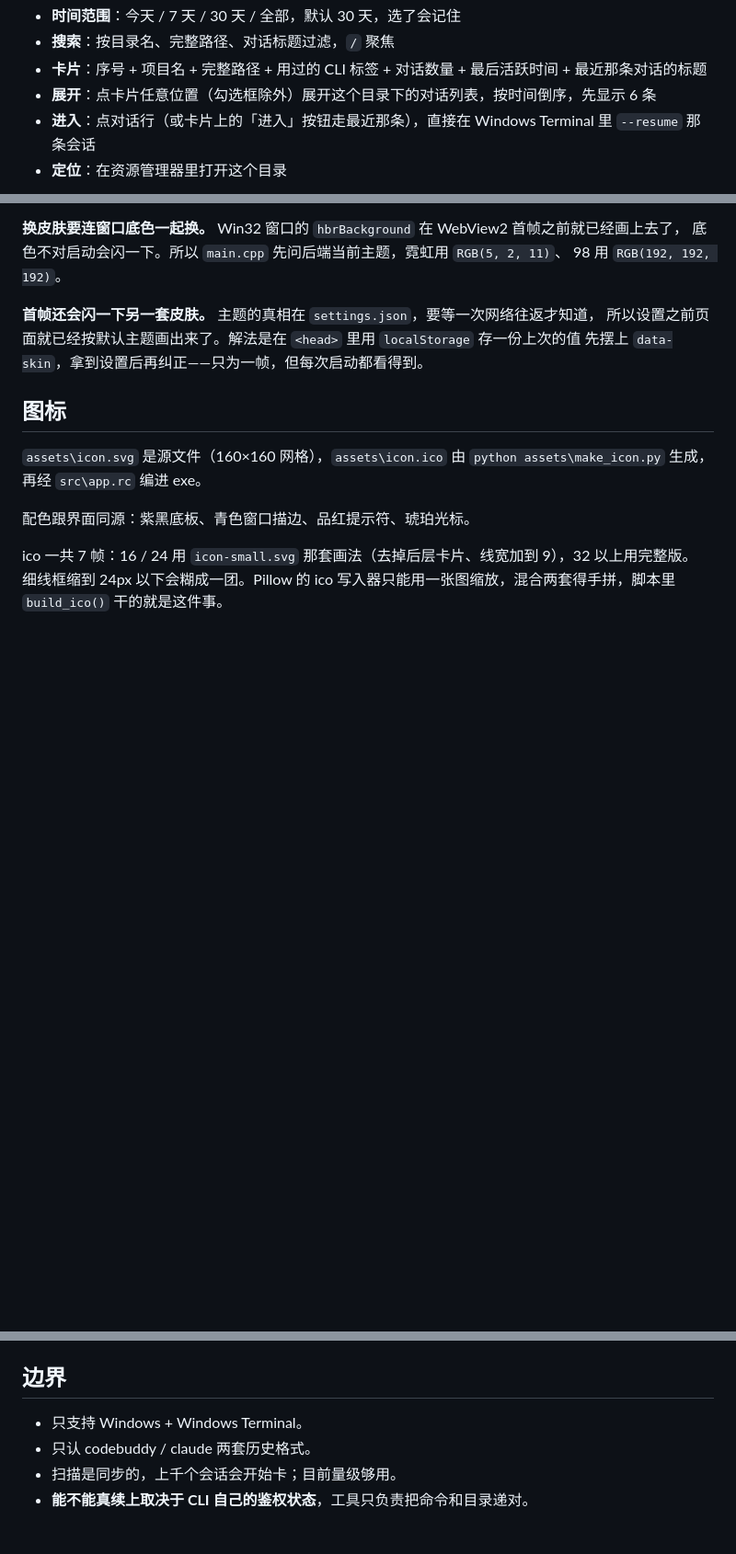
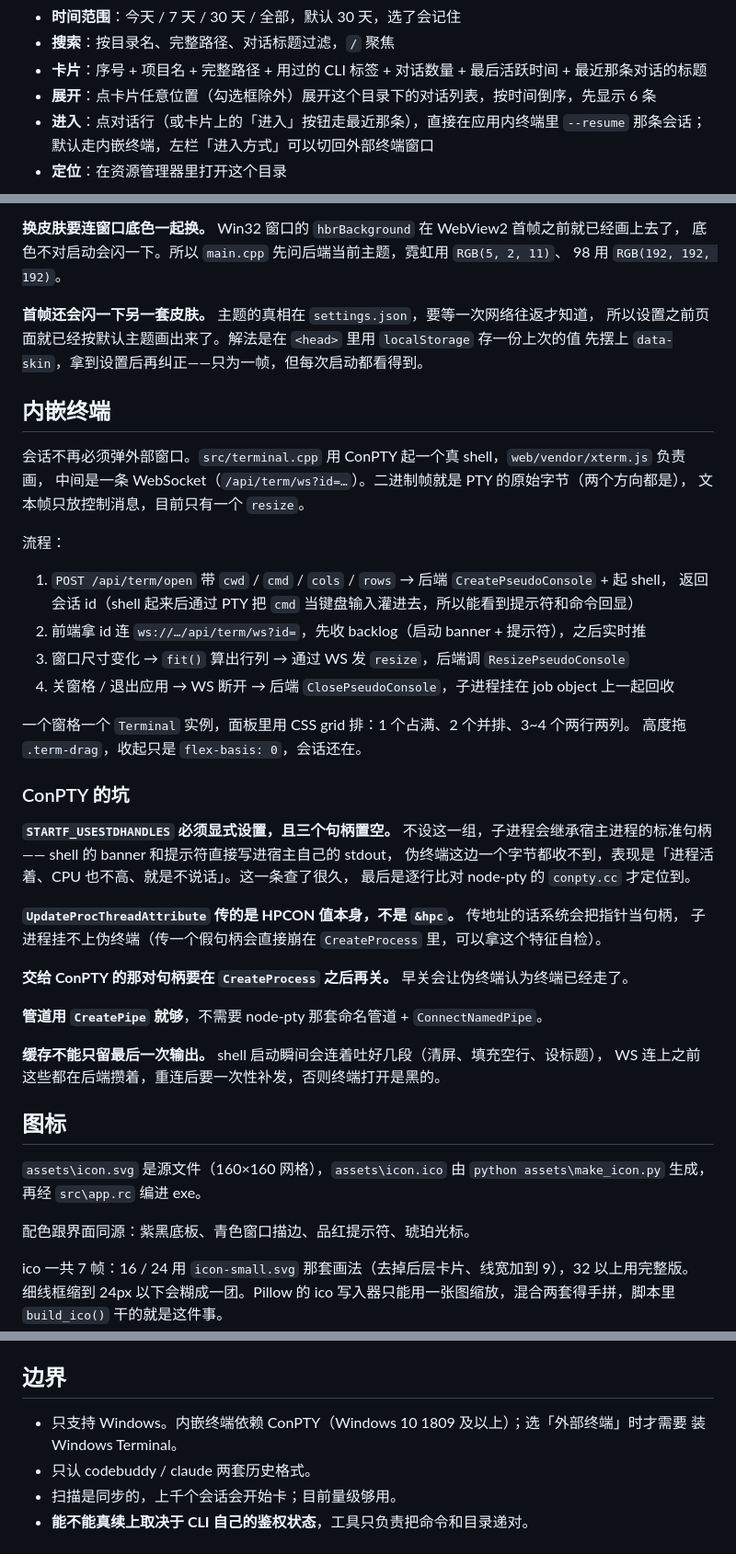
Before and after one commit to Wike-CHI/cli-resume, a Markdown page: desktop/README.md, 3 parts joined by grey strips. Shown at 92% size. Drawn GitHub-style; blank space fills up the shorter version.

```diff
--- a/desktop/README.md
+++ b/desktop/README.md
@@ -96,7 +96,8 @@ bin\cli-resume.exe --ui enter --shot a.png             展开并点进第一条
 - **搜索**：按目录名、完整路径、对话标题过滤，`/` 聚焦
 - **卡片**：序号 + 项目名 + 完整路径 + 用过的 CLI 标签 + 对话数量 + 最后活跃时间 + 最近那条对话的标题
 - **展开**：点卡片任意位置（勾选框除外）展开这个目录下的对话列表，按时间倒序，先显示 6 条
-- **进入**：点对话行（或卡片上的「进入」按钮走最近那条），直接在 Windows Terminal 里 `--resume` 那条会话
+- **进入**：点对话行（或卡片上的「进入」按钮走最近那条），直接在应用内终端里 `--resume` 那条会话；
+  默认走内嵌终端，左栏「进入方式」可以切回外部终端窗口
 - **定位**：在资源管理器里打开这个目录
 
 <img src="docs/sessions.png" width="49%" alt="霓虹：展开后的对话列表">
@@ -181,6 +182,40 @@ WebView2 一路重试到 60 秒超时才放弃，页面一片空白。换成 `li
 所以设置之前页面就已经按默认主题画出来了。解法是在 `<head>` 里用 `localStorage` 存一份上次的值
 先摆上 `data-skin`，拿到设置后再纠正——只为一帧，但每次启动都看得到。
 
+## 内嵌终端
+
+会话不再必须弹外部窗口。`src/terminal.cpp` 用 ConPTY 起一个真 shell，`web/vendor/xterm.js` 负责画，
+中间是一条 WebSocket（`/api/term/ws?id=…`）。二进制帧就是 PTY 的原始字节（两个方向都是），
+文本帧只放控制消息，目前只有一个 `resize`。
+
+流程：
+
+1. `POST /api/term/open` 带 `cwd` / `cmd` / `cols` / `rows` → 后端 `CreatePseudoConsole` + 起 shell，
+   返回会话 id（shell 起来后通过 PTY 把 `cmd` 当键盘输入灌进去，所以能看到提示符和命令回显）
+2. 前端拿 id 连 `ws://…/api/term/ws?id=`，先收 backlog（启动 banner + 提示符），之后实时推
+3. 窗口尺寸变化 → `fit()` 算出行列 → 通过 WS 发 `resize`，后端调 `ResizePseudoConsole`
+4. 关窗格 / 退出应用 → WS 断开 → 后端 `ClosePseudoConsole`，子进程挂在 job object 上一起回收
+
+一个窗格一个 `Terminal` 实例，面板里用 CSS grid 排：1 个占满、2 个并排、3~4 个两行两列。
+高度拖 `.term-drag`，收起只是 `flex-basis: 0`，会话还在。
+
+### ConPTY 的坑
+
+**`STARTF_USESTDHANDLES` 必须显式设置，且三个句柄置空。**
+不设这一组，子进程会继承宿主进程的标准句柄 —— shell 的 banner 和提示符直接写进宿主自己的 stdout，
+伪终端这边一个字节都收不到，表现是「进程活着、CPU 也不高、就是不说话」。这一条查了很久，
+最后是逐行比对 node-pty 的 `conpty.cc` 才定位到。
+
+**`UpdateProcThreadAttribute` 传的是 HPCON 值本身，不是 `&hpc`。** 传地址的话系统会把指针当句柄，
+子进程挂不上伪终端（传一个假句柄会直接崩在 `CreateProcess` 里，可以拿这个特征自检）。
+
+**交给 ConPTY 的那对句柄要在 `CreateProcess` 之后再关。** 早关会让伪终端认为终端已经走了。
+
+**管道用 `CreatePipe` 就够**，不需要 node-pty 那套命名管道 + `ConnectNamedPipe`。
+
+**缓存不能只留最后一次输出。** shell 启动瞬间会连着吐好几段（清屏、填充空行、设标题），
+WS 连上之前这些都在后端攒着，重连后要一次性补发，否则终端打开是黑的。
+
 ## 图标
 
 `assets\icon.svg` 是源文件（160×160 网格），`assets\icon.ico` 由 `python assets\make_icon.py`
@@ -194,7 +229,8 @@ ico 一共 7 帧：16 / 24 用 `icon-small.svg` 那套画法（去掉后层卡
 
 ## 边界
 
-- 只支持 Windows + Windows Terminal。
+- 只支持 Windows。内嵌终端依赖 ConPTY（Windows 10 1809 及以上）；选「外部终端」时才需要
+  装 Windows Terminal。
 - 只认 codebuddy / claude 两套历史格式。
 - 扫描是同步的，上千个会话会开始卡；目前量级够用。
 - **能不能真续上取决于 CLI 自己的鉴权状态**，工具只负责把命令和目录递对。
```
Also changed, not shown: README.md (+19 -1 lines), desktop/docs/term.png (added), desktop/docs/w98-term.png (added), 14 other files.
